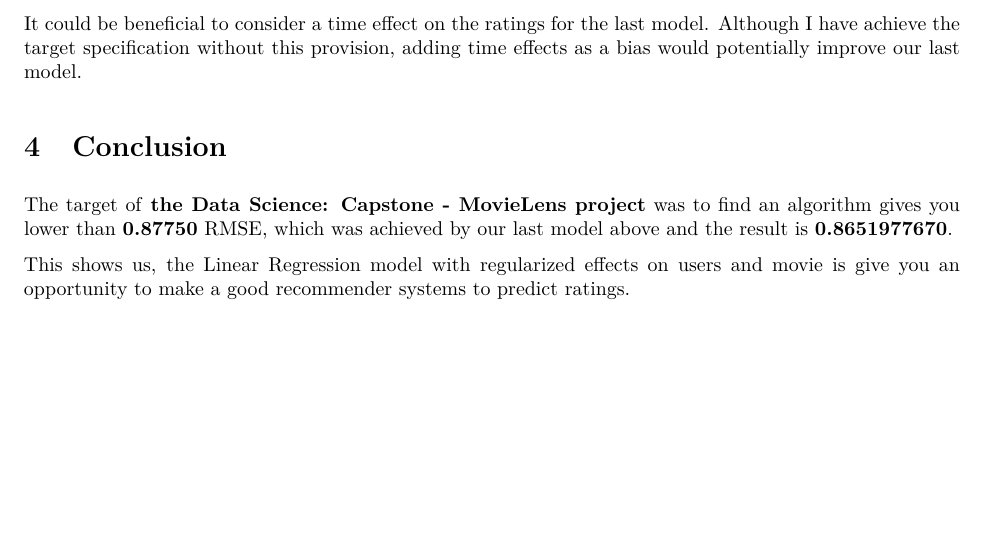
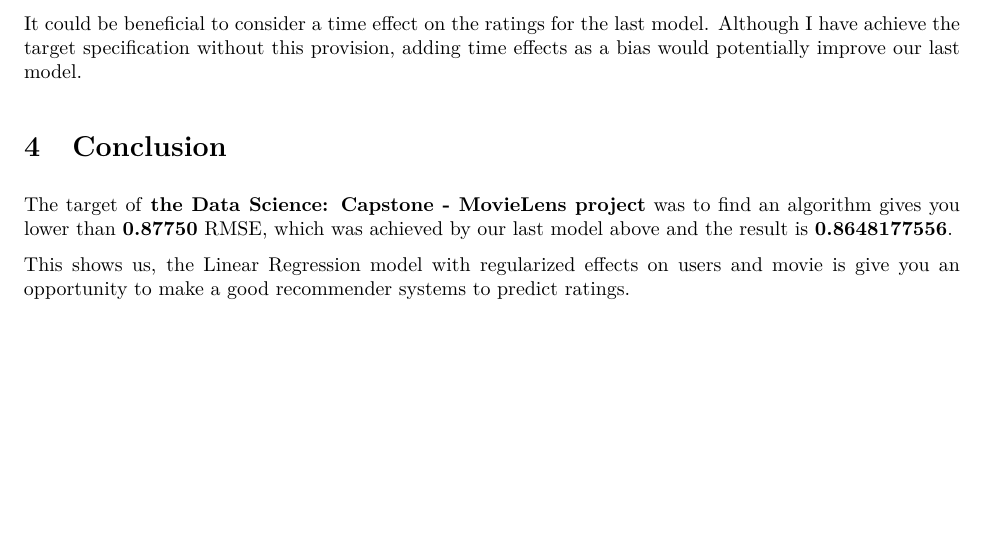
Before and after one commit to sanwhere/harvardx-capstone-movielens, an R Markdown document (Data-Science-Capstone.Rmd): part of page 20 of 20, cut so that both start at the same text. The pictures show the output file Data-Science-Capstone.pdf that the author committed with the source.

Commit message:
Minor fix

```diff
--- a/Data-Science-Capstone.Rmd
+++ b/Data-Science-Capstone.Rmd
@@ -594,6 +594,6 @@
 
 # Conclusion
 
-The target of **the Data Science: Capstone - MovieLens project** was to find an algorithm gives you lower than **0.87750** RMSE, which was achieved by our last model above and the result is **0.8651977670**.
+The target of **the Data Science: Capstone - MovieLens project** was to find an algorithm gives you lower than **0.87750** RMSE, which was achieved by our last model above and the result is **0.8648177556**.
 
 This shows us, the Linear Regression model with regularized effects on users and movie is give you an opportunity to make a good recommender systems to predict ratings.
```
Also changed, not shown: Data-Science-Capstone.pdf.
